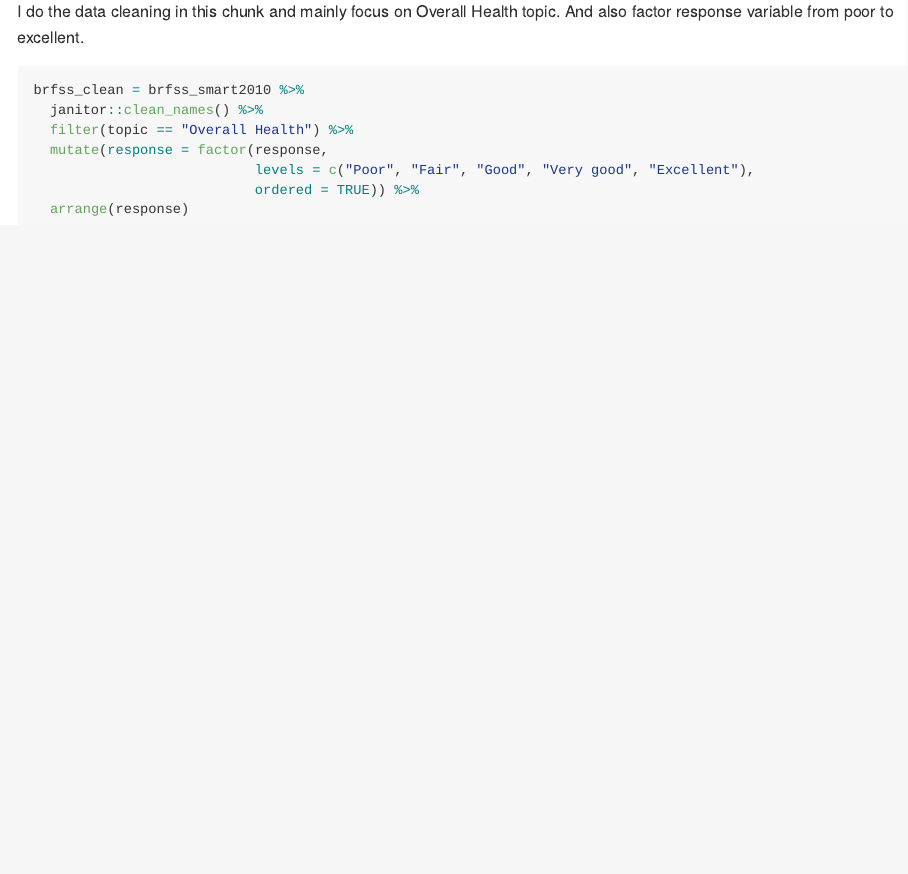
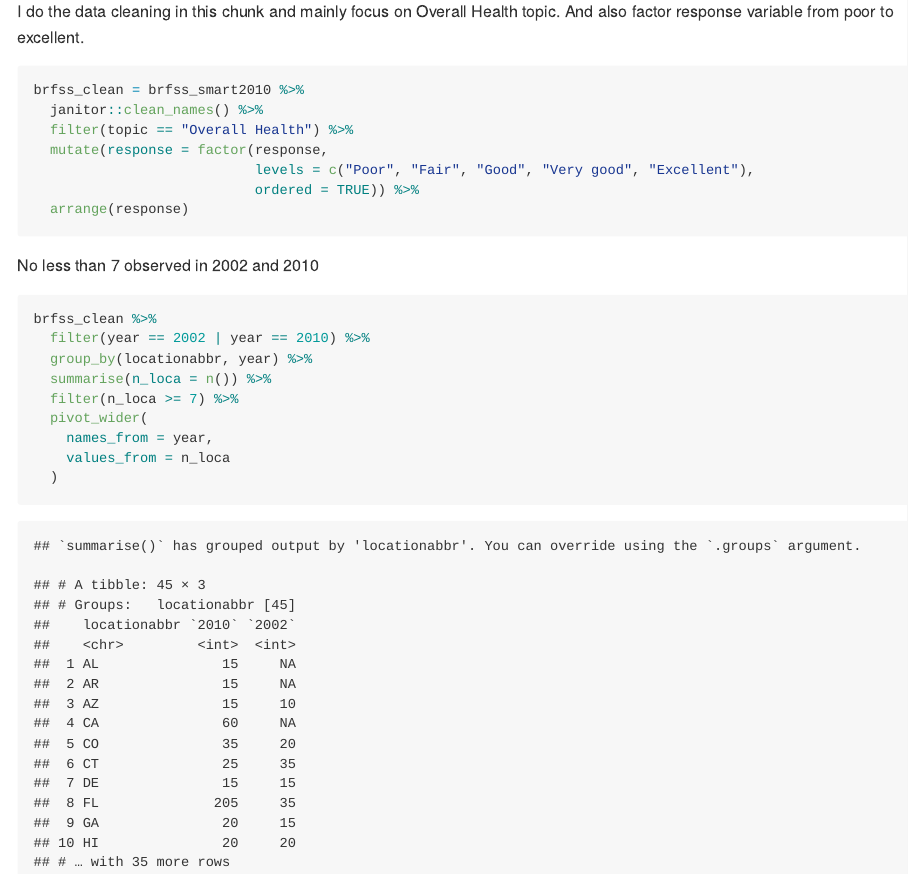
Before and after one commit to chongchongknight/p8105_hw3_yl4925, an R Markdown document (p8105_hw3_yl4925.Rmd): the page in a window 1100 px wide, from 4460 px down. The pictures show the output file p8105_hw3_yl4925.md that the author committed with the source, drawn offline in the style of GitHub.

Commit message:
no less than 7 observed in 2002 and 2010

````diff
--- a/p8105_hw3_yl4925.Rmd
+++ b/p8105_hw3_yl4925.Rmd
@@ -108,7 +108,15 @@ brfss_clean = brfss_smart2010 %>%
 ```
 
 
-
+No less than 7 observed in 2002 and 2010
 ```{r}
-
+brfss_clean %>%
+  filter(year == 2002 | year == 2010) %>%
+  group_by(locationabbr, year) %>%
+  summarise(n_loca = n()) %>%
+  filter(n_loca >= 7) %>%
+  pivot_wider(
+    names_from = year,
+    values_from = n_loca
+  )
 ```
````
Also changed, not shown: p8105_hw3_yl4925.md.
